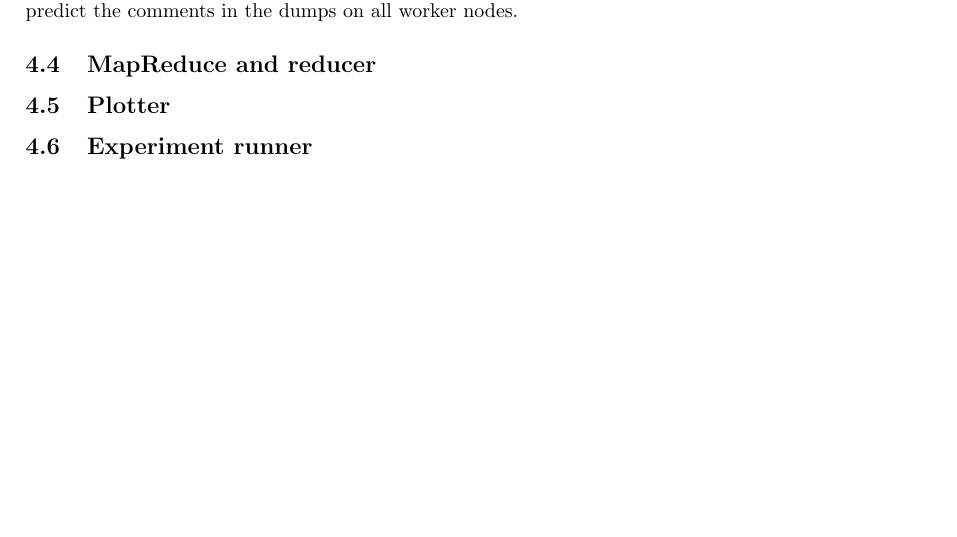
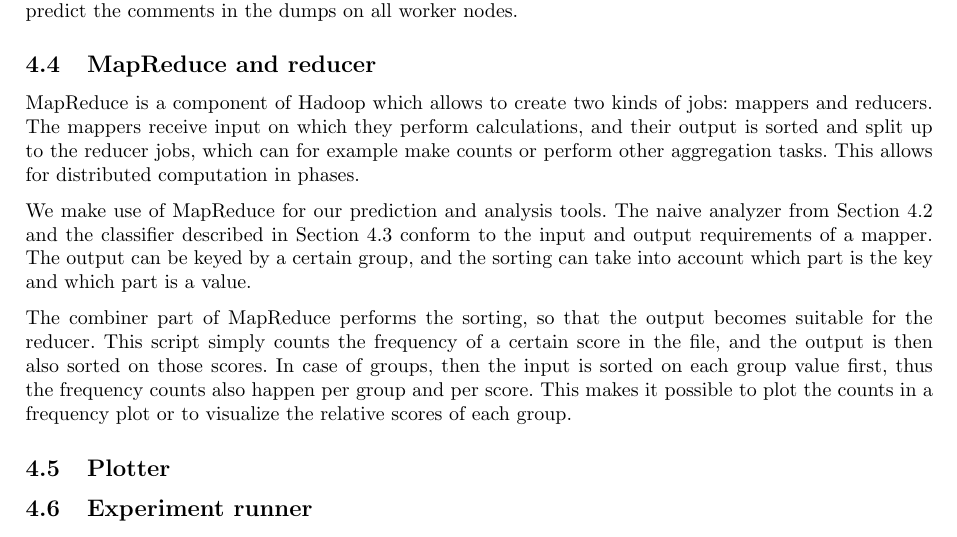
Before and after one commit to timvandermeij/sentiment-analysis, a LaTeX paper (Report/Report.tex): part of page 5 of 6, cut so that both start at the same text, the shorter picture padded with empty space. Compiled offline with pdfLaTeX.

Commit message:
Report: Reducer section in implementation
Added some TODOs about examples.

```diff
--- a/Report/Report.tex
+++ b/Report/Report.tex
@@ -371,8 +371,30 @@ similar to the naive analyzer output. The classifier can therefore be run using
 MapReduce as well. When using the preprocessor with MPI to retrieve all commit
 comments dumps in a distributed way, one can also run the classifier to predict
 the comments in the dumps on all worker nodes.
+% TODO: Example output ../Presentation/Classifier-Output.png
 
 \subsection{MapReduce and reducer}\label{sec:reducer}
+
+MapReduce is a component of Hadoop which allows to create two kinds of jobs:
+mappers and reducers. The mappers receive input on which they perform
+calculations, and their output is sorted and split up to the reducer jobs,
+which can for example make counts or perform other aggregation tasks. This
+allows for distributed computation in phases.
+
+We make use of MapReduce for our prediction and analysis tools. The naive
+analyzer from Section~\ref{sec:analyzer} and the classifier described in
+Section~\ref{sec:classifier} conform to the input and output requirements of
+a mapper. The output can be keyed by a certain group, and the sorting can take
+into account which part is the key and which part is a value.
+
+The combiner part of MapReduce performs the sorting, so that the output becomes
+suitable for the reducer. This script simply counts the frequency of a certain
+score in the file, and the output is then also sorted on those scores. In case
+of groups, then the input is sorted on each group value first, thus the
+frequency counts also happen per group and per score. This makes it possible to
+plot the counts in a frequency plot or to visualize the relative scores of each
+group.
+% TODO: Example
 
 \subsection{Plotter}\label{sec:plotter}
 
```
